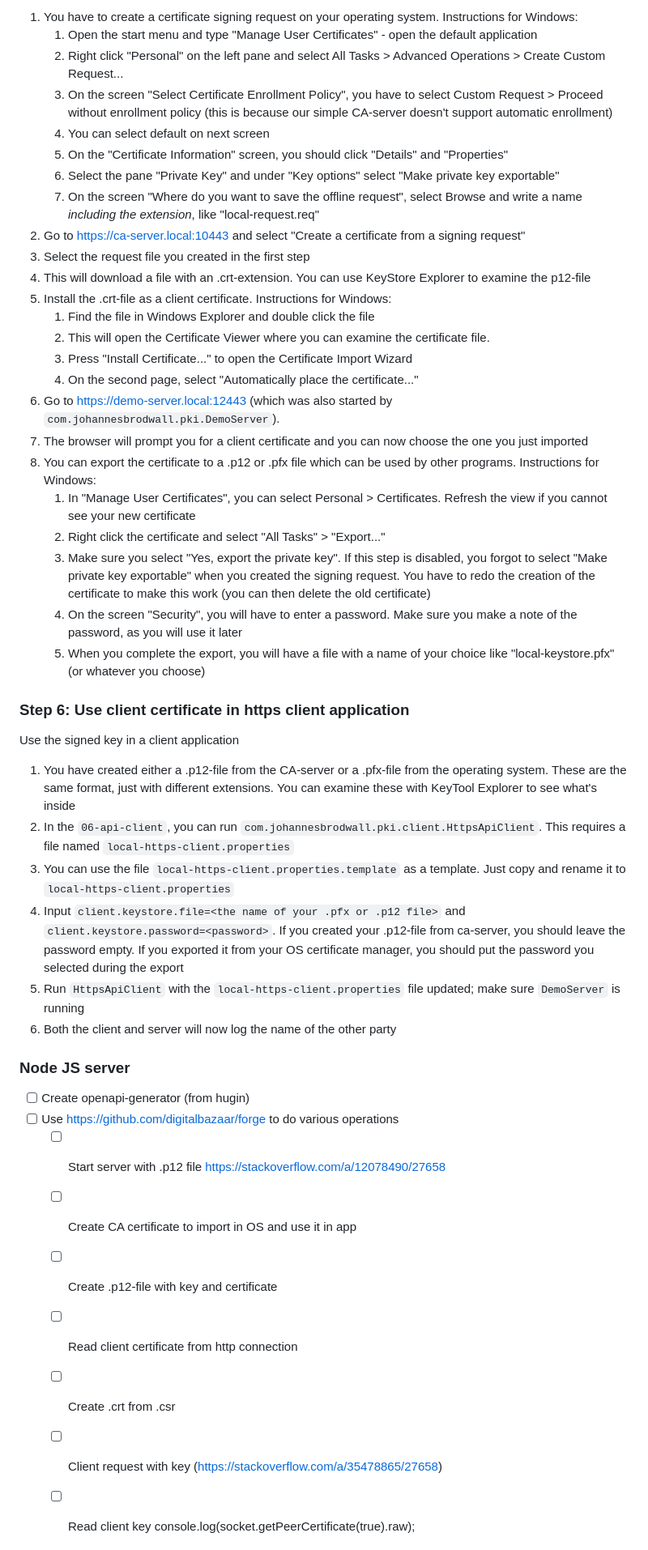
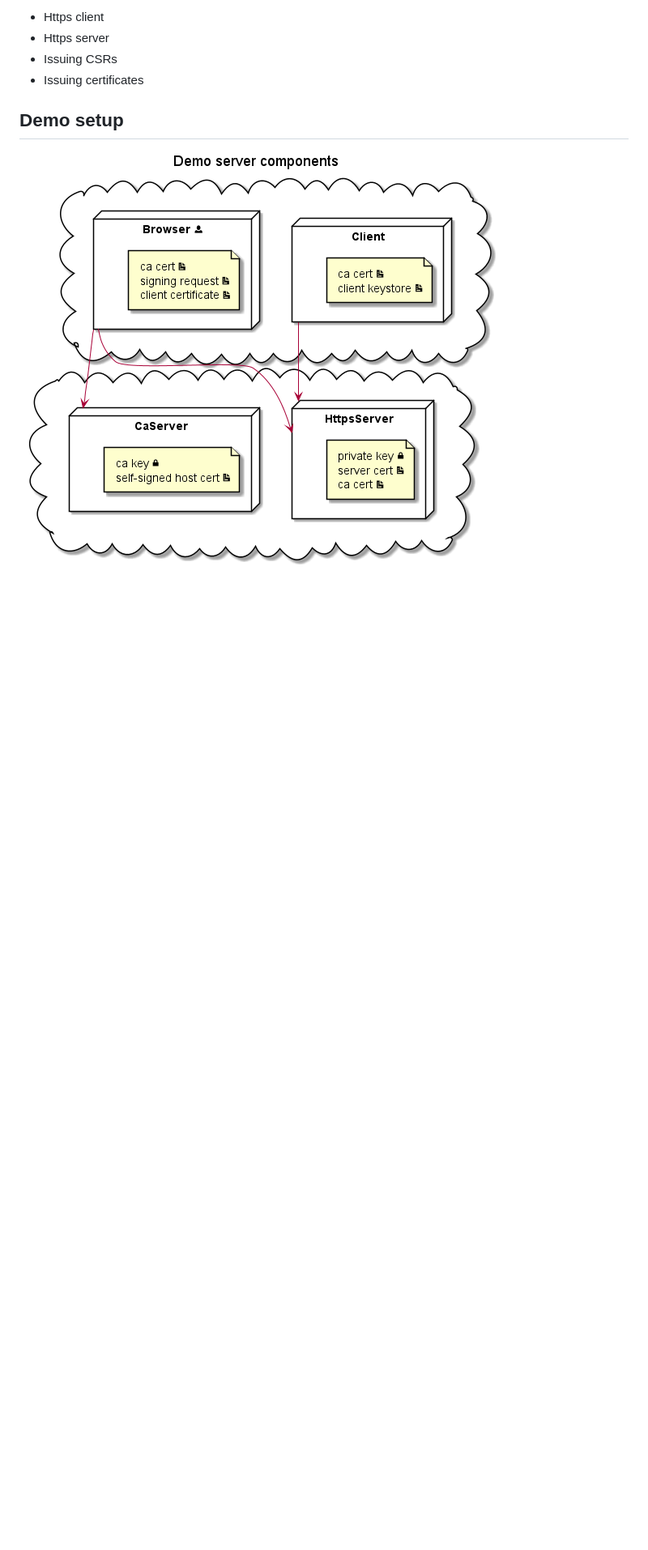
Before and after one commit to jhannes/certificate-fun, a Markdown page: README.md, the part around one of its changes. Shown at 81% size. Drawn GitHub-style; pictures changed too: docs/demo.png (added); blank space fills up the shorter version.

```diff
--- a/README.md
+++ b/README.md
@@ -86,50 +75,12 @@ You can also create a secure client certificate where the private key never leav
-1. You have to create a certificate signing request on your operating system. Instructions for Windows:
-   1. Open the start menu and type "Manage User Certificates" - open the default application
-   2. Right click "Personal" on the left pane and select All Tasks > Advanced Operations > Create Custom Request...
-   3. On the screen "Select Certificate Enrollment Policy", you have to select Custom Request > Proceed without enrollment policy (this is because our simple CA-server doesn't support automatic enrollment)
-   4. You can select default on next screen
-   5. On the "Certificate Information" screen, you should click "Details" and "Properties"
-   6. Select the pane "Private Key" and under "Key options" select "Make private key exportable"
-   7. On the screen "Where do you want to save the offline request", select Browse and write a name *including the extension*, like "local-request.req"
-2. Go to https://ca-server.local:10443 and select "Create a certificate from a signing request"
-3. Select the request file you created in the first step
-4. This will download a file with an .crt-extension. You can use KeyStore Explorer to examine the p12-file
-5. Install the .crt-file as a client certificate. Instructions for Windows:
-   1. Find the file in Windows Explorer and double click the file
-   2. This will open the Certificate Viewer where you can examine the certificate file.
-   3. Press "Install Certificate..." to open the Certificate Import Wizard
-   4. On the second page, select "Automatically place the certificate..."
-6. Go to https://demo-server.local:12443 (which was also started by `com.johannesbrodwall.pki.DemoServer`).
-7. The browser will prompt you for a client certificate and you can now choose the one you just imported
-8. You can export the certificate to a .p12 or .pfx file which can be used by other programs. Instructions for Windows:
-   1. In "Manage User Certificates", you can select Personal > Certificates. Refresh the view if you cannot see your new certificate
-   2. Right click the certificate and select "All Tasks" > "Export..."
-   3. Make sure you select "Yes, export the private key". If this step is disabled, you forgot to select "Make private key exportable" when you created the signing request. You have to redo the creation of the certificate to make this work (you can then delete the old certificate)
-   4. On the screen "Security", you will have to enter a password. Make sure you make a note of the password, as you will use it later
-   5. When you complete the export, you will have a file with a name of your choice like "local-keystore.pfx" (or whatever you choose)
-
-### Step 6: Use client certificate in https client application
-
-Use the signed key in a client application
-
-1. You have created either a .p12-file from the CA-server or a .pfx-file from the operating system. These are the same format, just with different extensions. You can examine these with KeyTool Explorer to see what's inside
-2. In the `06-api-client`, you can run `com.johannesbrodwall.pki.client.HttpsApiClient`. This requires a file named `local-https-client.properties`
-3. You can use the file `local-https-client.properties.template` as a template. Just copy and rename it to `local-https-client.properties`
-4. Input `client.keystore.file=<the name of your .pfx or .p12 file>` and `client.keystore.password=<password>`. If you created your .p12-file from ca-server, you should leave the password empty. If you exported it from your OS certificate manager, you should put the password you selected during the export
-5. Run `HttpsApiClient` with the `local-https-client.properties` file updated; make sure `DemoServer` is running
-6. Both the client and server will now log the name of the other party
+* Https client
+* Https server
+* Issuing CSRs
+* Issuing certificates
 
 
-### Node JS server
 
-* [ ] Create openapi-generator (from hugin)
-* [ ] Use https://github.com/digitalbazaar/forge to do various operations
-  * [ ] Start server with .p12 file https://stackoverflow.com/a/12078490/27658
-  * [ ] Create CA certificate to import in OS and use it in app
-  * [ ] Create .p12-file with key and certificate
-  * [ ] Read client certificate from http connection
-  * [ ] Create .crt from .csr
-  * [ ] Client request with key (https://stackoverflow.com/a/35478865/27658)
-  * [ ] Read client key console.log(socket.getPeerCertificate(true).raw);
+## Demo setup
+
+![](docs/demo.png)
 
 
```
Also changed, not shown: other parts of README.md (+51 -70 lines), SCRIPT.md (+3 -9 lines), liquidpki/README.md (+2 -0 lines), docs/browser-invalid-ca.png (added), docs/deployment.png (added), 3 other files.
